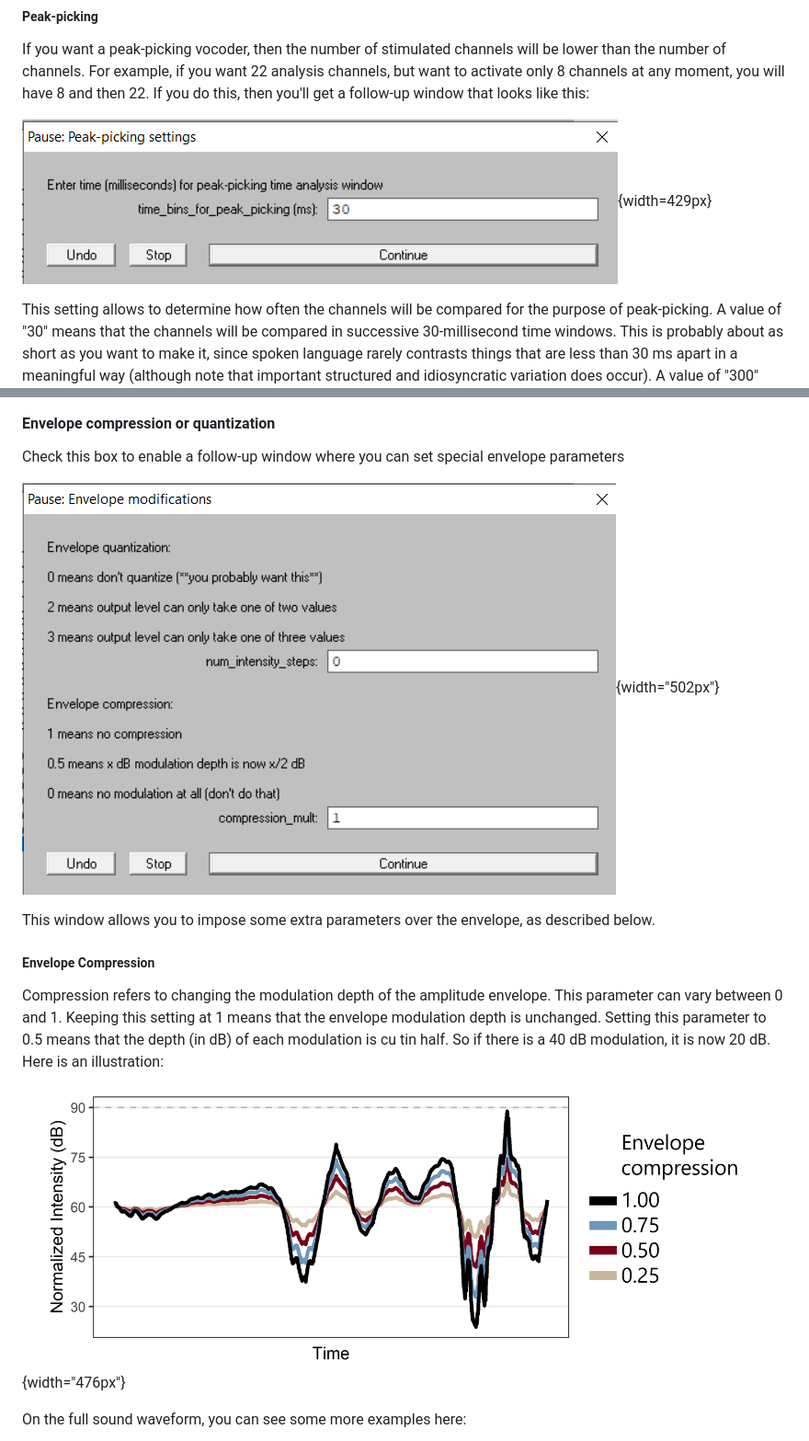
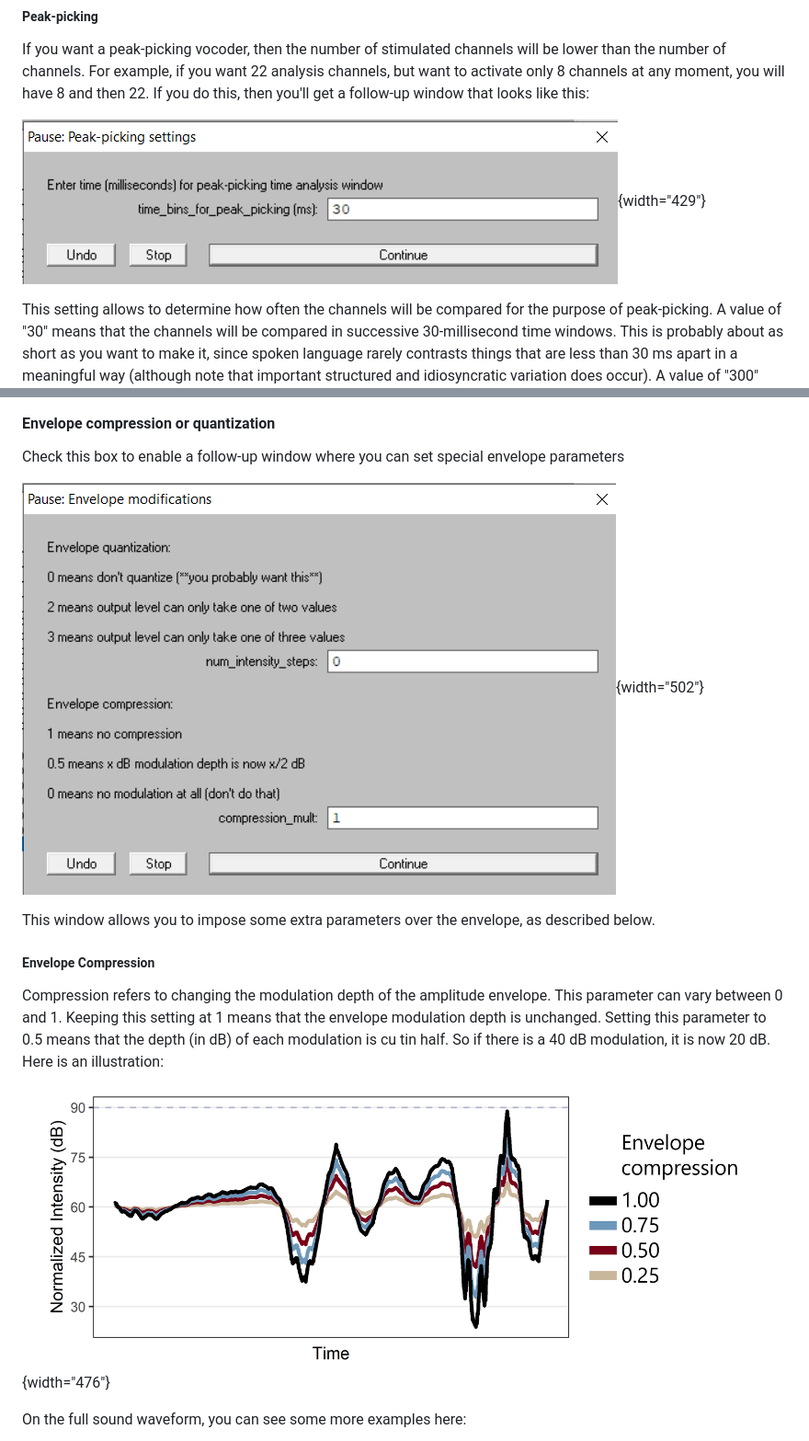
Before and after one commit to ListenLab/Vocoder, a Markdown page: README.md, 2 parts joined by grey strips. Shown at 92% size. GitHub-like rendering.

```diff
--- a/README.md
+++ b/README.md
@@ -64,7 +64,7 @@ USUALLY you will have these numbers be the same. If you want a 12-channel vocode
 
 If you want a peak-picking vocoder, then the number of stimulated channels will be lower than the number of channels. For example, if you want 22 analysis channels, but want to activate only 8 channels at any moment, you will have 8 and then 22. If you do this, then you'll get a follow-up window that looks like this:
 
-![peak-picking time bin window](https://raw.githubusercontent.com/ListenLab/Vocoder/main/images/peak_picking_time_bin_window.png){width=429px}
+![peak-picking time bin window](https://raw.githubusercontent.com/ListenLab/Vocoder/main/images/peak_picking_time_bin_window.png){width="429"}
 
 This setting allows to determine how often the channels will be compared for the purpose of peak-picking. A value of "30" means that the channels will be compared in successive 30-millisecond time windows. This is probably about as short as you want to make it, since spoken language rarely contrasts things that are less than 30 ms apart in a meaningful way (although note that important structured and idiosyncratic variation does occur). A value of "300" means that everything within a 150ms window will be used to pick channels, and this will have a severely damaging effect on your ability to understand the speech, since everything within that long time window will be blurred.
 
@@ -122,7 +122,7 @@ Note 4: In general, it's difficult to hear envelope modulations faster than 30 H
 
 Check this box to enable a follow-up window where you can set special envelope parameters
 
-![extra envelope parameters menu](https://raw.githubusercontent.com/ListenLab/Vocoder/main/images/envelope_extra_menu.png){width="502px"}
+![extra envelope parameters menu](https://raw.githubusercontent.com/ListenLab/Vocoder/main/images/envelope_extra_menu.png){width="502"}
 
 This window allows you to impose some extra parameters over the envelope, as described below.
 
@@ -130,7 +130,7 @@ This window allows you to impose some extra parameters over the envelope, as des
 
 Compression refers to changing the modulation depth of the amplitude envelope. This parameter can vary between 0 and 1. Keeping this setting at 1 means that the envelope modulation depth is unchanged. Setting this parameter to 0.5 means that the depth (in dB) of each modulation is cu tin half. So if there is a 40 dB modulation, it is now 20 dB. Here is an illustration:
 
-![Comparison of envelope compression settings](https://raw.githubusercontent.com/ListenLab/Vocoder/main/images/envelope_compression_comparison.png){width="476px"}
+![Comparison of envelope compression settings](https://raw.githubusercontent.com/ListenLab/Vocoder/main/images/envelope_compression_comparison.png){width="476"}
 
 On the full sound waveform, you can see some more examples here:
 
```
Also changed, not shown: other parts of README.md (+4 -4 lines).
